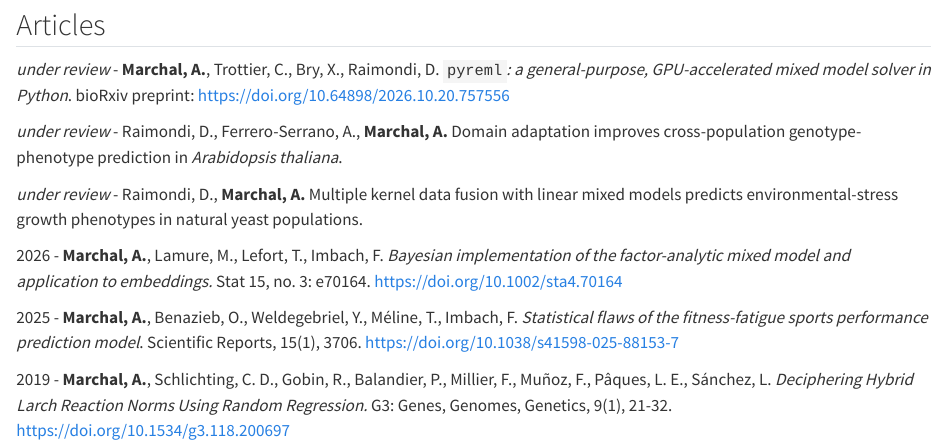
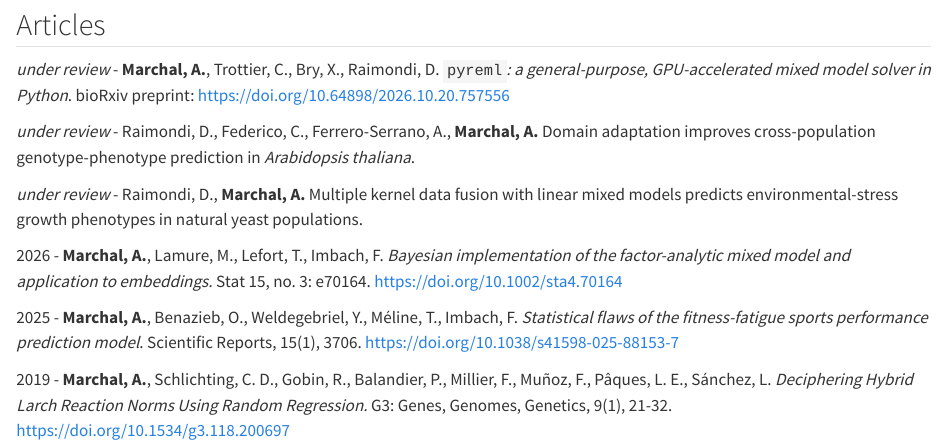
Before and after one commit to Almarch/almarch.github.io, a Quarto document (publications.qmd): the page in a window 1100 px wide, from 230 px down. Rendered offline with R 4.5, knitr and Pandoc in place of Quarto, with nearby package versions.

Commit message:
+ Federico as a co-author

```diff
--- a/publications.qmd
+++ b/publications.qmd
@@ -15,7 +15,7 @@ As a consultant (2023–2026), I resumed publishing alongside client work.
 
 *under review* - **Marchal, A.**, Trottier, C., Bry, X., Raimondi, D. `pyreml`*: a general-purpose, GPU-accelerated mixed model solver in Python*. bioRxiv preprint: [https://doi.org/10.64898/2026.10.20.757556](https://doi.org/10.64898/2026.10.20.757556)
 
-*under review* - Raimondi, D., Ferrero-Serrano, A., **Marchal, A.** Domain adaptation improves cross-population genotype-phenotype prediction in *Arabidopsis thaliana*.
+*under review* - Raimondi, D., Federico, C., Ferrero-Serrano, A., **Marchal, A.** Domain adaptation improves cross-population genotype-phenotype prediction in *Arabidopsis thaliana*.
 
 *under review* - Raimondi, D., **Marchal, A.** Multiple kernel data fusion with linear mixed models predicts environmental-stress growth phenotypes in natural yeast populations.
 
```
